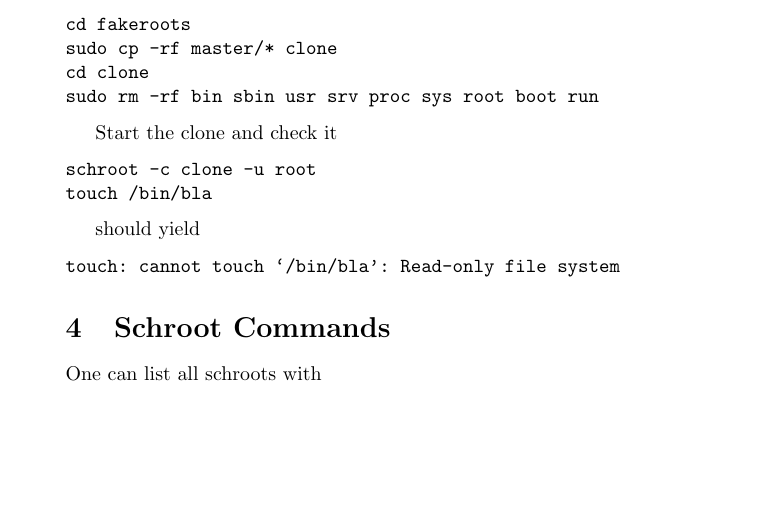
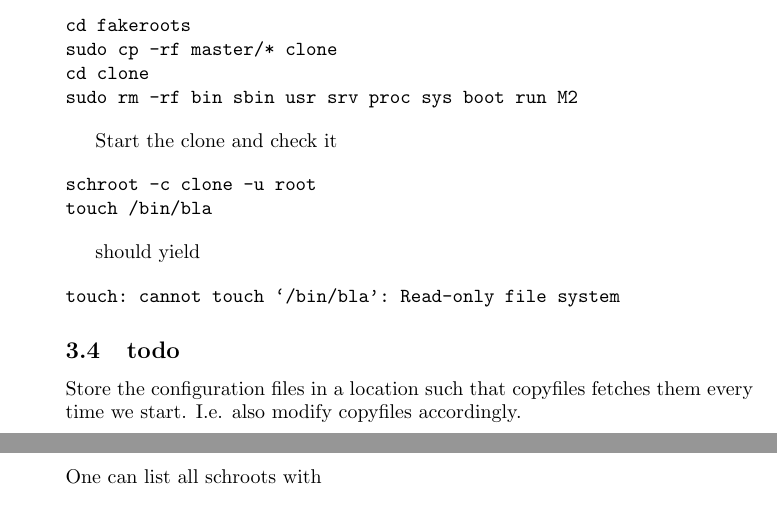
Before and after one commit to fhinkel/InteractiveShell, a LaTeX document (schroot.tex): part of page 4 of 5 before the commit and two parts of pages 4 and 5 of 5 after it, the two joined at a grey line, cut so that both start at the same text, the shorter picture padded with empty space. Compiled offline with pdfLaTeX.

Commit message:
Adding some todos.

```diff
--- a/schroot.tex
+++ b/schroot.tex
@@ -261,7 +261,7 @@ The clone will also need other files. So first I copy the complete master direct
 cd fakeroots
 sudo cp -rf master/* clone
 cd clone
-sudo rm -rf bin sbin usr srv proc sys root boot run
+sudo rm -rf bin sbin usr srv proc sys boot run M2
 \end{verbatim}
 
 Start the clone and check it
@@ -276,6 +276,10 @@ should yield
 \begin{verbatim}
 touch: cannot touch `/bin/bla': Read-only file system
 \end{verbatim}
+
+\subsection{todo}
+
+Store the configuration files in a location such that copyfiles fetches them every time we start. I.e. also modify copyfiles accordingly.
 
 %%%%%%%%%%%%%%%%%%%%%%%%%%%%%%%%%%%%%%%%%%%%%%%%%%%%%%%%%%%%%%%%%%%%%%%%%%%%%%
 %%%%%%%%%%%%%%%%%%%%%%%%%%%%%%%%%%%%%%%%%%%%%%%%%%%%%%%%%%%%%%%%%%%%%%%%%%%%%%
```
